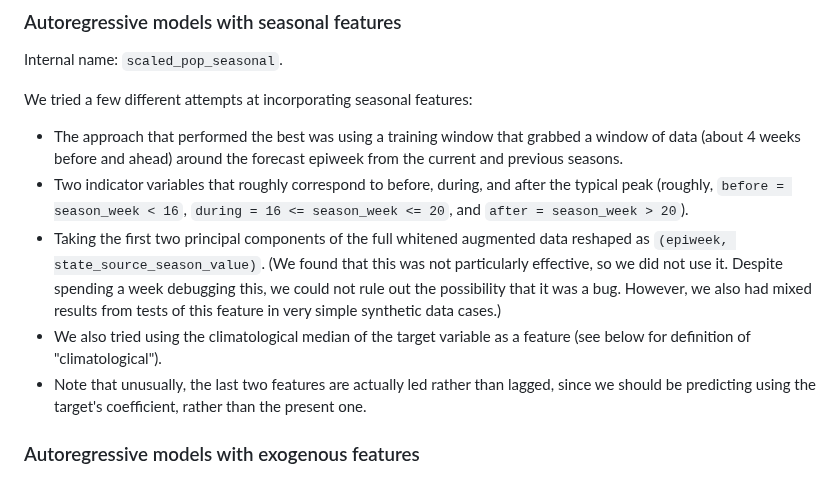
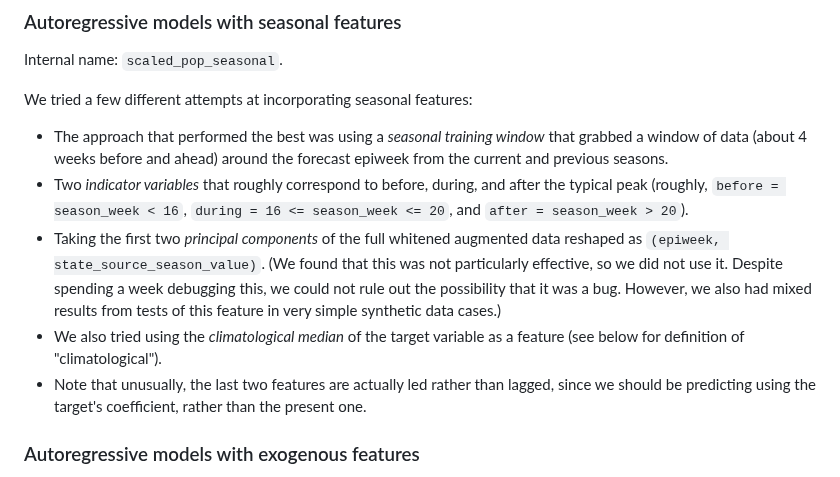
Before and after one commit to cmu-delphi/exploration-tooling, a Markdown page: reports/template.md, the part around the change. Drawn GitHub-style.

Commit message:
doc: even more

```diff
--- a/reports/template.md
+++ b/reports/template.md
@@ -124,13 +124,13 @@ Internal name: `scaled_pop_seasonal`.
 
 We tried a few different attempts at incorporating seasonal features:
 
-- The approach that performed the best was using a training window that grabbed a window of data (about 4 weeks before and ahead) around the forecast epiweek from the current and previous seasons.
-- Two indicator variables that roughly correspond to before, during, and after the typical peak (roughly, `before = season_week < 16`, `during = 16 <= season_week <= 20`, and `after = season_week > 20`).
-- Taking the first two principal components of the full whitened augmented data reshaped as `(epiweek, state_source_season_value)`.
+- The approach that performed the best was using a *seasonal training window* that grabbed a window of data (about 4 weeks before and ahead) around the forecast epiweek from the current and previous seasons.
+- Two *indicator variables* that roughly correspond to before, during, and after the typical peak (roughly, `before = season_week < 16`, `during = 16 <= season_week <= 20`, and `after = season_week > 20`).
+- Taking the first two *principal components* of the full whitened augmented data reshaped as `(epiweek, state_source_season_value)`.
 (We found that this was not particularly effective, so we did not use it.
 Despite spending a week debugging this, we could not rule out the possibility that it was a bug.
 However, we also had mixed results from tests of this feature in very simple synthetic data cases.)
-- We also tried using the climatological median of the target variable as a feature (see below for definition of "climatological").
+- We also tried using the *climatological median* of the target variable as a feature (see below for definition of "climatological").
 - Note that unusually, the last two features are actually led rather than lagged, since we should be predicting using the target's coefficient, rather than the present one.
 
 ### Autoregressive models with exogenous features
```
